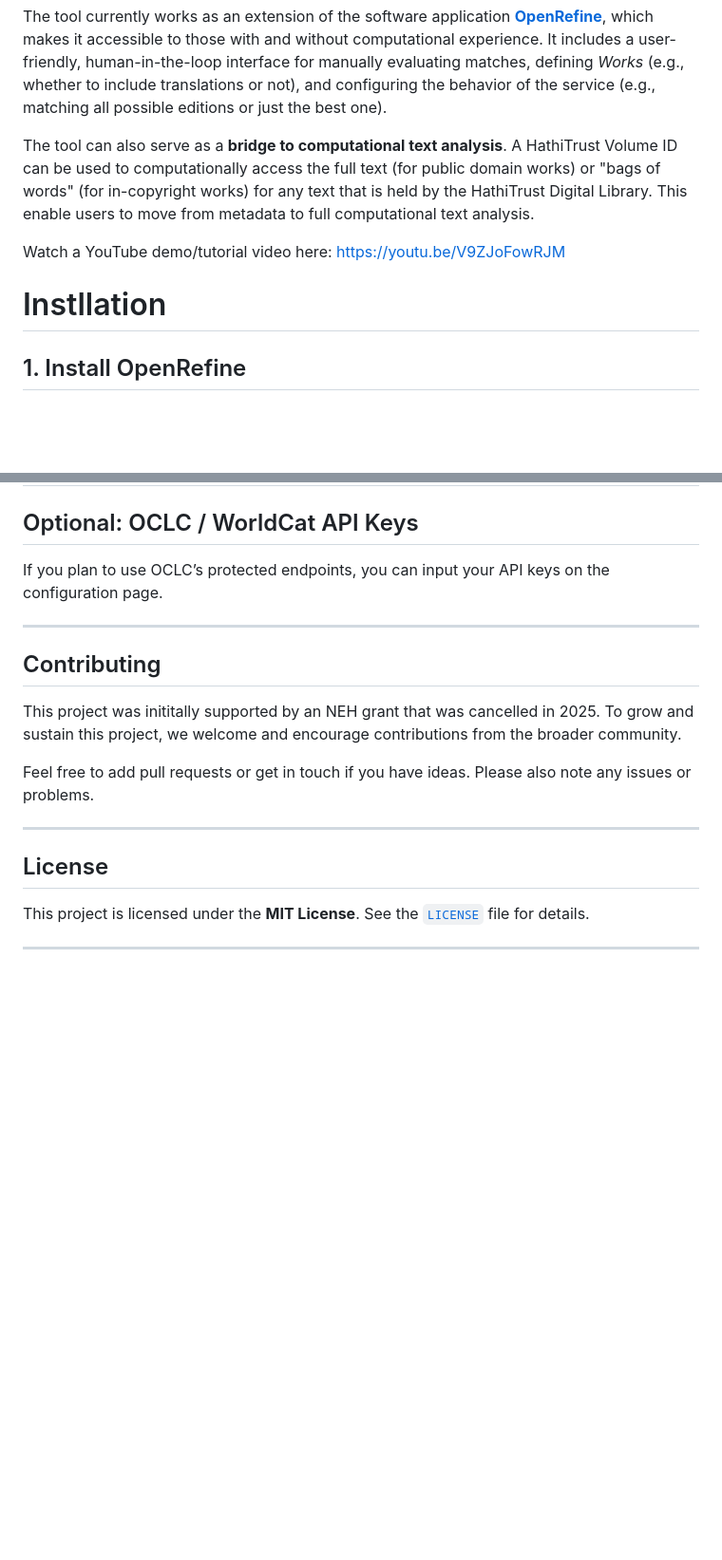
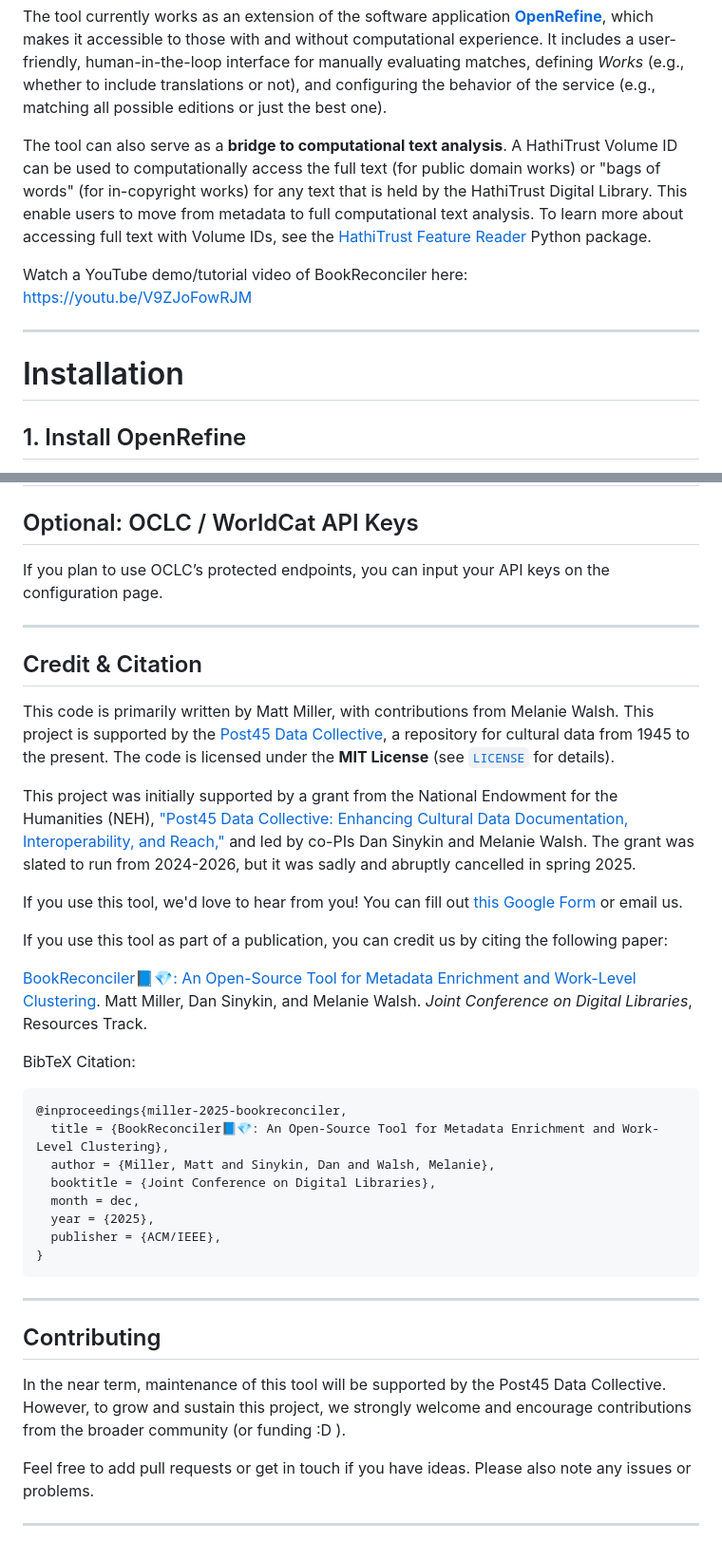
Before and after one commit to Post45-Data-Collective/openrefine-reconciliation-service, a Markdown page: README.md, 2 parts joined by grey strips. Shown: that part at 95% size. GitHub-like rendering; blank space fills up the shorter version.

````diff
--- a/README.md
+++ b/README.md
@@ -24,11 +50,13 @@ You can take a spreadsheet with only title and author information, and you can a
 
 The tool currently works as an extension of the software application **[OpenRefine](https://openrefine.org/)**, which makes it accessible to those with and without computational experience. It includes a user-friendly, human-in-the-loop interface for manually evaluating matches, defining _Works_ (e.g., whether to include translations or not), and configuring the behavior of the service (e.g., matching all possible editions or just the best one).
 
-The tool can also serve as a **bridge to computational text analysis**. A HathiTrust Volume ID can be used to computationally access the full text (for public domain works) or "bags of words" (for in-copyright works) for any text that is held by the HathiTrust Digital Library. This enable users to move from metadata to full computational text analysis.
+The tool can also serve as a **bridge to computational text analysis**. A HathiTrust Volume ID can be used to computationally access the full text (for public domain works) or "bags of words" (for in-copyright works) for any text that is held by the HathiTrust Digital Library. This enable users to move from metadata to full computational text analysis. To learn more about accessing full text with Volume IDs, see the [HathiTrust Feature Reader](https://github.com/htrc/htrc-feature-reader?tab=readme-ov-file#usage) Python package.
 
-Watch a YouTube demo/tutorial video here: https://youtu.be/V9ZJoFowRJM
+Watch a YouTube demo/tutorial video of BookReconciler here: https://youtu.be/V9ZJoFowRJM
 
-# Instllation
+---
+
+# Installation
 
 ## 1. Install OpenRefine
 
@@ -252,16 +278,39 @@ If you plan to use OCLC’s protected endpoints, you can input your API keys on
 
 ---
 
+## Credit & Citation
+
+This code is primarily written by Matt Miller, with contributions from Melanie Walsh. This project is supported by the [Post45 Data Collective](https://data.post45.org/), a repository for cultural data from 1945 to the present. The code is licensed under the **MIT License** (see [`LICENSE`](LICENSE) for details).
+
+This project was initially supported by a grant from the National Endowment for the Humanities (NEH), ["Post45 Data Collective: Enhancing Cultural Data Documentation, Interoperability, and Reach,"](https://apps.neh.gov/publicquery/AwardDetail.aspx?gn=HAA-301046-24) and led by co-PIs Dan Sinykin and Melanie Walsh. The grant was slated to run from 2024-2026, but it was sadly and abruptly cancelled in spring 2025.
+
+If you use this tool, we'd love to hear from you! You can fill out [this Google Form](https://forms.gle/akbcCGiLvCaDcpWAA) or email us.
+
+If you use this tool as part of a publication, you can credit us by citing the following paper:
+
+[BookReconciler📘💎: An Open-Source Tool for Metadata Enrichment and Work-Level Clustering](https://arxiv.org/abs/2512.10165).
+Matt Miller, Dan Sinykin, and Melanie Walsh.
+_Joint Conference on Digital Libraries_, Resources Track.
+
+BibTeX Citation:
+
+```
+@inproceedings{miller-2025-bookreconciler,
+  title = {BookReconciler📘💎: An Open-Source Tool for Metadata Enrichment and Work-Level Clustering},
+  author = {Miller, Matt and Sinykin, Dan and Walsh, Melanie},
+  booktitle = {Joint Conference on Digital Libraries},
+  month = dec,
+  year = {2025},
+  publisher = {ACM/IEEE},
+}
+```
+
+---
+
 ## Contributing
 
-This project was inititally supported by an NEH grant that was cancelled in 2025. To grow and sustain this project, we welcome and encourage contributions from the broader community.
+In the near term, maintenance of this tool will be supported by the Post45 Data Collective. However, to grow and sustain this project, we strongly welcome and encourage contributions from the broader community (or funding :D ).
 
 Feel free to add pull requests or get in touch if you have ideas. Please also note any issues or problems.
 
 ---
-
-## License
-
-This project is licensed under the **MIT License**. See the [`LICENSE`](LICENSE) file for details.
-
----
````
Also changed, not shown: other parts of README.md (+26 -2 lines).
